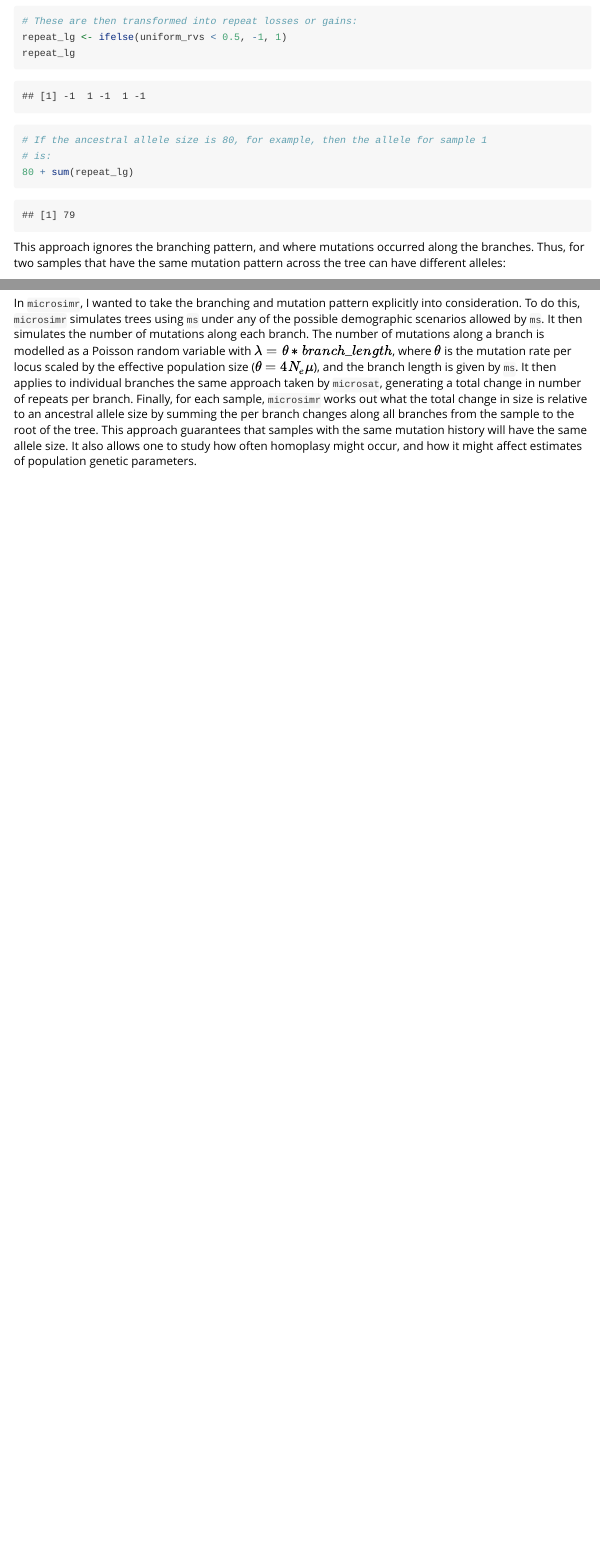
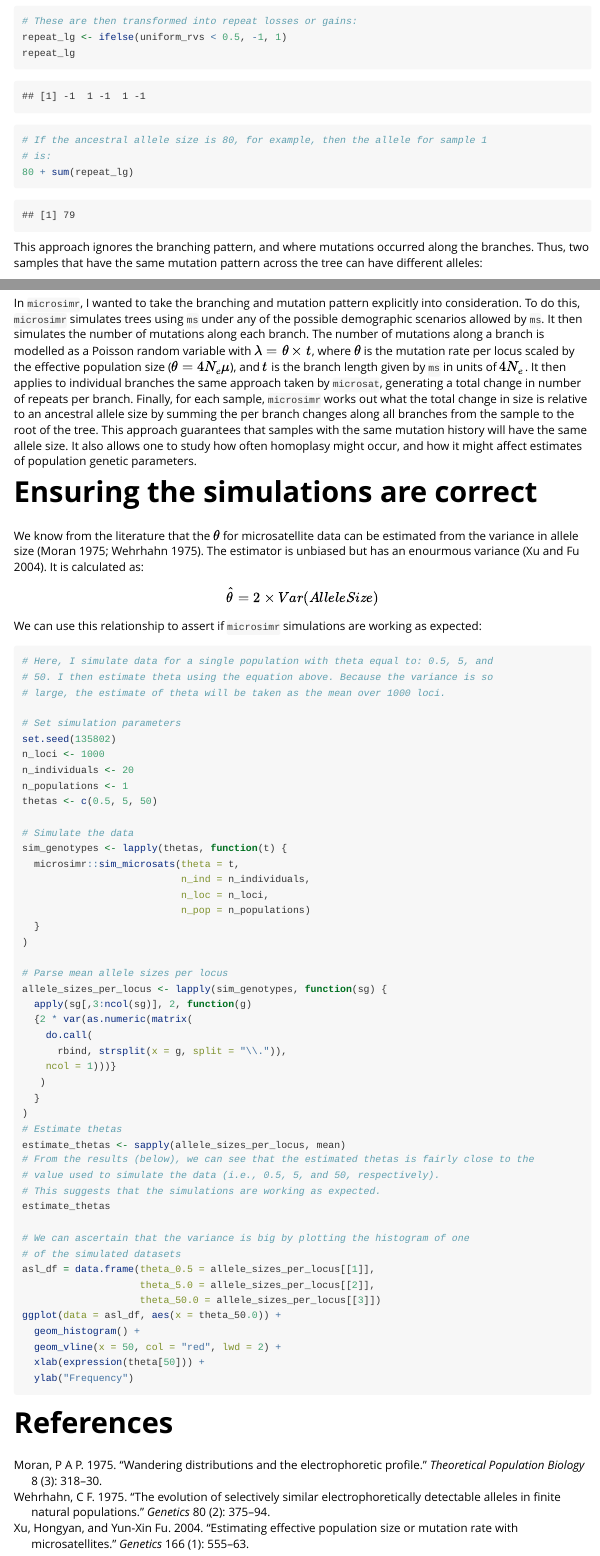
Before and after one commit to andersgs/microsimr, an R Markdown document (vignettes/microsimr-user-guide.Rmd): the page in a window 1100 px wide, from 820 px down, and a second part further down, joined at a grey line. Rendered offline with R 4.5, knitr and Pandoc, with nearby package versions.

Commit message:
Added information about testing the simulation code with a single population to the vignette. I also added a bibliography.

````diff
--- a/vignettes/microsimr-user-guide.Rmd
+++ b/vignettes/microsimr-user-guide.Rmd
@@ -7,6 +7,7 @@ vignette: >
   %\VignetteIndexEntry{microsimr: User guide}
   %\VignetteEngine{knitr::rmarkdown}
   \usepackage[utf8]{inputenc}
+bibliography: microsimr_biblio.bib
 ---
 
 ```{r, knitr_options, echo = F}
@@ -64,7 +67,7 @@ repeat_lg
 ```
 
 This approach ignores the branching pattern, and where mutations occurred along
-the branches. Thus, for two samples that have the same mutation pattern across
+the branches. Thus, two samples that have the same mutation pattern across
 the tree can have different alleles:
 
 ```{r, diff_alleles}
@@ -82,10 +85,11 @@ In `microsimr`, I wanted to take the branching and mutation pattern explicitly
 into consideration. To do this, `microsimr` simulates trees using `ms` under
 any of the possible demographic scenarios allowed by `ms`. It then simulates
 the number of mutations along each branch. The number of mutations along a branch
-is modelled as a Poisson random variable with $\lambda{} = \theta{} * branch\_length$,
+is modelled as a Poisson random variable with $\lambda{} = \theta{} \times t$,
  where $\theta$ is the mutation rate per locus scaled by the effective population
- size ($\theta = 4N_{e}\mu$), and the branch length is given by `ms`. It then
- applies to individual branches the same approach taken by `microsat`, generating
+ size ($\theta = 4N_{e}\mu$), and $t$ is the branch length given by `ms` in units
+ of $4N_{e}$. It then applies to individual branches the same approach taken by
+ `microsat`, generating
  a total change in number of repeats per branch. Finally, for each sample,
  `microsimr` works out what the total change in size is relative to an ancestral
  allele size by summing the per branch changes along all branches from the sample
@@ -93,3 +97,69 @@ is modelled as a Poisson random variable with $\lambda{} = \theta{} * branch\_le
  mutation history will have the same allele size. It also allows one to study how
  often homoplasy might occur, and how it might affect estimates of population
  genetic parameters.
+
+# Ensuring the simulations are correct
+
+We know from the literature that the $\theta$ for microsatellite data can be
+estimated from the variance in allele size [@Moran:1975gk; @Wehrhahn:1975uw].
+The estimator is unbiased but has an enourmous variance [@Xu:2004gp]. It is
+calculated as:
+
+$$
+  \hat{\theta} = 2 \times Var(Allele Size)
+$$
+
+We can use this relationship to assert if `microsimr` simulations are working as
+expected:
+
+```{r, microsimr_correct, fig.cap = "Distribution of estimates of $\theta$ for 1000 loci simulated using $\theta$ = 50 (marked by the vertical red line). We can see why the variance is big now, the shape of the distribution is typical of coalescent process, and reflects the distribution of tree heights.", eval = FALSE}
+# Here, I simulate data for a single population with theta equal to: 0.5, 5, and
+# 50. I then estimate theta using the equation above. Because the variance is so
+# large, the estimate of theta will be taken as the mean over 1000 loci.
+
+# Set simulation parameters
+set.seed(135802)
+n_loci <- 1000
+n_individuals <- 20
+n_populations <- 1
+thetas <- c(0.5, 5, 50)
+
+# Simulate the data
+sim_genotypes <- lapply(thetas, function(t) {
+  microsimr::sim_microsats(theta = t,
+                           n_ind = n_individuals,
+                           n_loc = n_loci,
+                           n_pop = n_populations)
+  }
+)
+
+# Parse mean allele sizes per locus
+allele_sizes_per_locus <- lapply(sim_genotypes, function(sg) {
+  apply(sg[,3:ncol(sg)], 2, function(g)
+  {2 * var(as.numeric(matrix(
+    do.call(
+      rbind, strsplit(x = g, split = "\\.")),
+    ncol = 1)))}
+   )
+  }
+)
+# Estimate thetas
+estimate_thetas <- sapply(allele_sizes_per_locus, mean)
+# From the results (below), we can see that the estimated thetas is fairly close to the
+# value used to simulate the data (i.e., 0.5, 5, and 50, respectively).
+# This suggests that the simulations are working as expected.
+estimate_thetas
+
+# We can ascertain that the variance is big by plotting the histogram of one
+# of the simulated datasets
+asl_df = data.frame(theta_0.5 = allele_sizes_per_locus[[1]],
+                    theta_5.0 = allele_sizes_per_locus[[2]],
+                    theta_50.0 = allele_sizes_per_locus[[3]])
+ggplot(data = asl_df, aes(x = theta_50.0)) +
+  geom_histogram() +
+  geom_vline(x = 50, col = "red", lwd = 2) +
+  xlab(expression(theta[50])) +
+  ylab("Frequency")
+```
+
+# References
````
Also changed, not shown: vignettes/microsimr_biblio.bib (added, +46 -0 lines), vignettes/microsimr-user-guide.Rmd (2 more changed lines).
